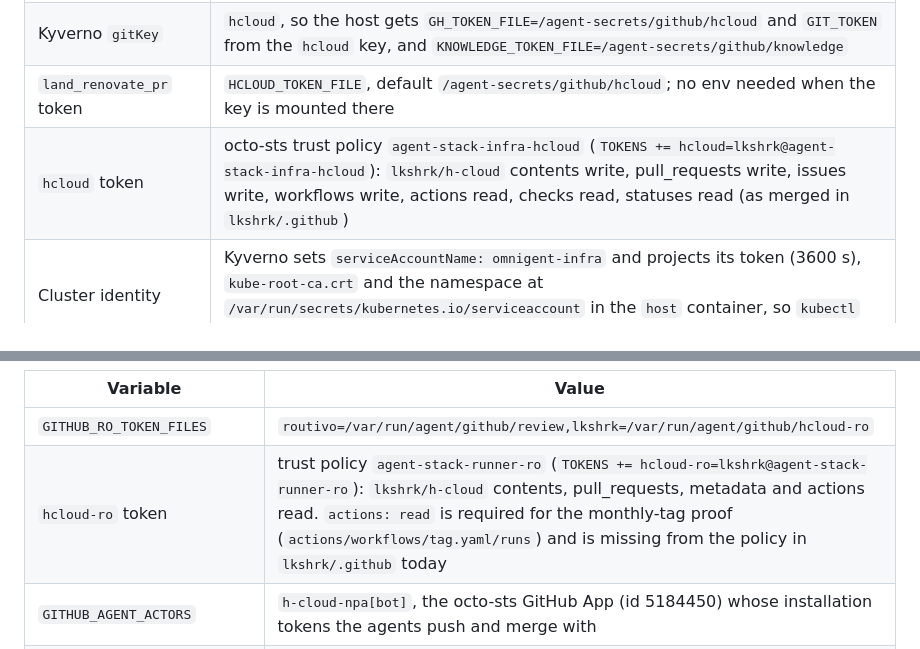
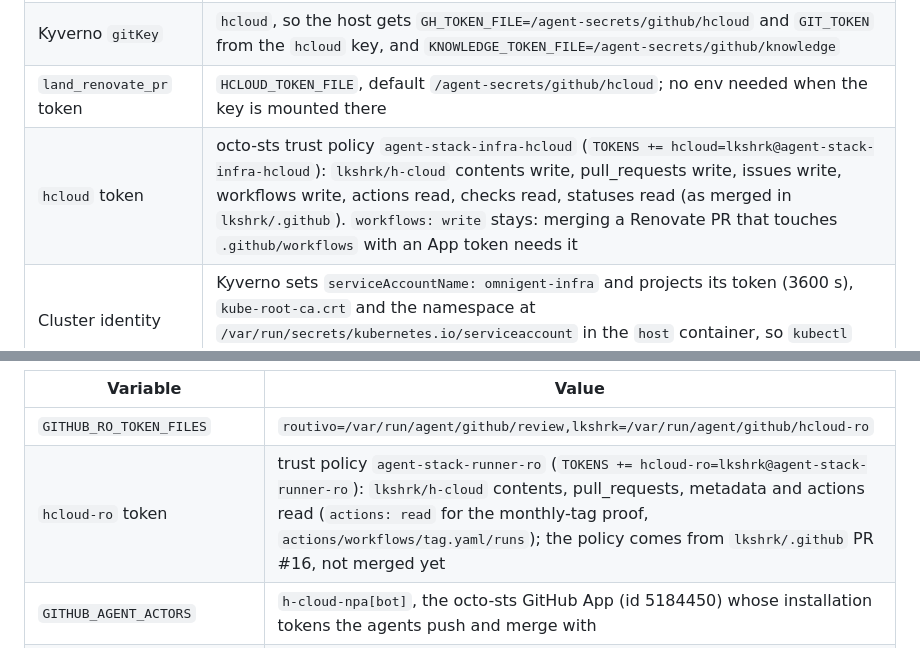
Before and after one commit to lkshrk/agent-stack, a Markdown page: bundles/README.md, 2 parts joined by grey strips. Rendered like a GitHub page.

Commit message:
docs: point the runner token at its pending trust policy

```diff
--- a/bundles/README.md
+++ b/bundles/README.md
@@ -25,7 +25,7 @@ Sandbox pod (`omnigent.ai/agent: infra`):
 | Kyverno `agent-github-tokens` token keys | `infra → [hcloud, knowledge]` |
 | Kyverno `gitKey` | `hcloud`, so the host gets `GH_TOKEN_FILE=/agent-secrets/github/hcloud` and `GIT_TOKEN` from the `hcloud` key, and `KNOWLEDGE_TOKEN_FILE=/agent-secrets/github/knowledge` |
 | `land_renovate_pr` token | `HCLOUD_TOKEN_FILE`, default `/agent-secrets/github/hcloud`; no env needed when the key is mounted there |
-| `hcloud` token | octo-sts trust policy `agent-stack-infra-hcloud` (`TOKENS += hcloud=lkshrk@agent-stack-infra-hcloud`): `lkshrk/h-cloud` contents write, pull_requests write, issues write, workflows write, actions read, checks read, statuses read (as merged in `lkshrk/.github`) |
+| `hcloud` token | octo-sts trust policy `agent-stack-infra-hcloud` (`TOKENS += hcloud=lkshrk@agent-stack-infra-hcloud`): `lkshrk/h-cloud` contents write, pull_requests write, issues write, workflows write, actions read, checks read, statuses read (as merged in `lkshrk/.github`). `workflows: write` stays: merging a Renovate PR that touches `.github/workflows` with an App token needs it |
 | Cluster identity | Kyverno sets `serviceAccountName: omnigent-infra` and projects its token (3600 s), `kube-root-ca.crt` and the namespace at `/var/run/secrets/kubernetes.io/serviceaccount` in the `host` container, so `kubectl` and `flux` use in-cluster config; or a `KUBECONFIG` |
 | `omnigent-infra` RBAC | get/list/watch on everything except Secrets; `patch` on Flux Kustomizations, HelmReleases and sources |
 | Admission | a ValidatingAdmissionPolicy that lets `system:serviceaccount:omnigent-sandboxes:omnigent-infra` patch those Flux objects only in `metadata.annotations["reconcile.fluxcd.io/requestedAt"]`. `infra_cluster` is a guardrail; the RBAC `patch` verb alone allows any patch |
@@ -35,7 +35,7 @@ Hermes runner (`omnigent-runner` profile):
 | Variable | Value |
 | --- | --- |
 | `GITHUB_RO_TOKEN_FILES` | `routivo=/var/run/agent/github/review,lkshrk=/var/run/agent/github/hcloud-ro` |
-| `hcloud-ro` token | trust policy `agent-stack-runner-ro` (`TOKENS += hcloud-ro=lkshrk@agent-stack-runner-ro`): `lkshrk/h-cloud` contents, pull_requests, metadata and actions read. `actions: read` is required for the monthly-tag proof (`actions/workflows/tag.yaml/runs`) and is missing from the policy in `lkshrk/.github` today |
+| `hcloud-ro` token | trust policy `agent-stack-runner-ro` (`TOKENS += hcloud-ro=lkshrk@agent-stack-runner-ro`): `lkshrk/h-cloud` contents, pull_requests, metadata and actions read (`actions: read` for the monthly-tag proof, `actions/workflows/tag.yaml/runs`); the policy comes from `lkshrk/.github` PR #16, not merged yet |
 | `GITHUB_AGENT_ACTORS` | `h-cloud-npa[bot]`, the octo-sts GitHub App (id 5184450) whose installation tokens the agents push and merge with |
 | `GITHUB_TRUSTED_ACTORS` | `renovate-master[bot],lkshrk`: pushes to a `renovate/` branch by these are not content-checked |
 | `GITHUB_TRUSTED_MAIN_ACTORS` | `h-cloud-workflow[bot]`: workflow bots that push `main` themselves (image updates, model refreshes). Every other move of `main` during an infra run, an unattributed one included, must be a Renovate merge by an agent |
```
